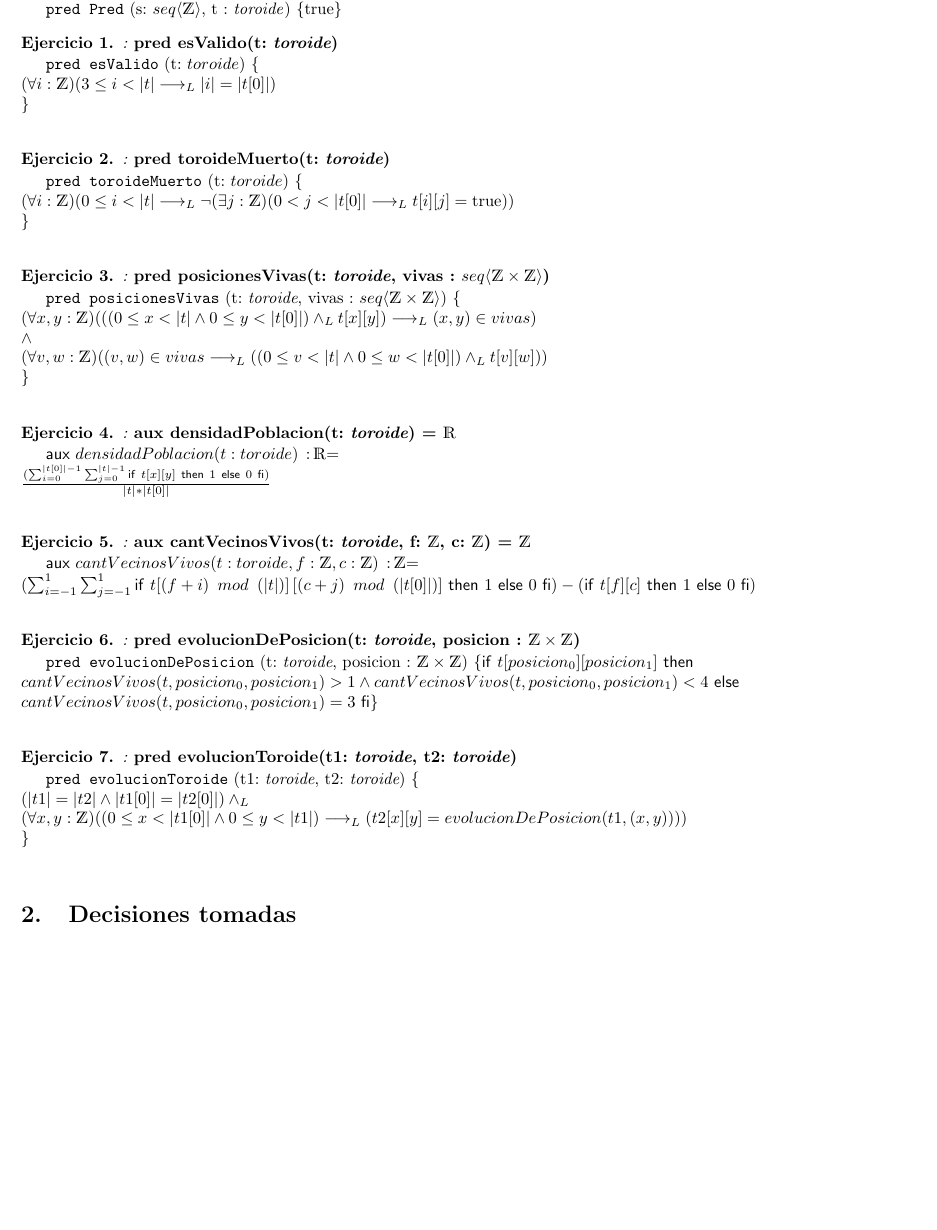
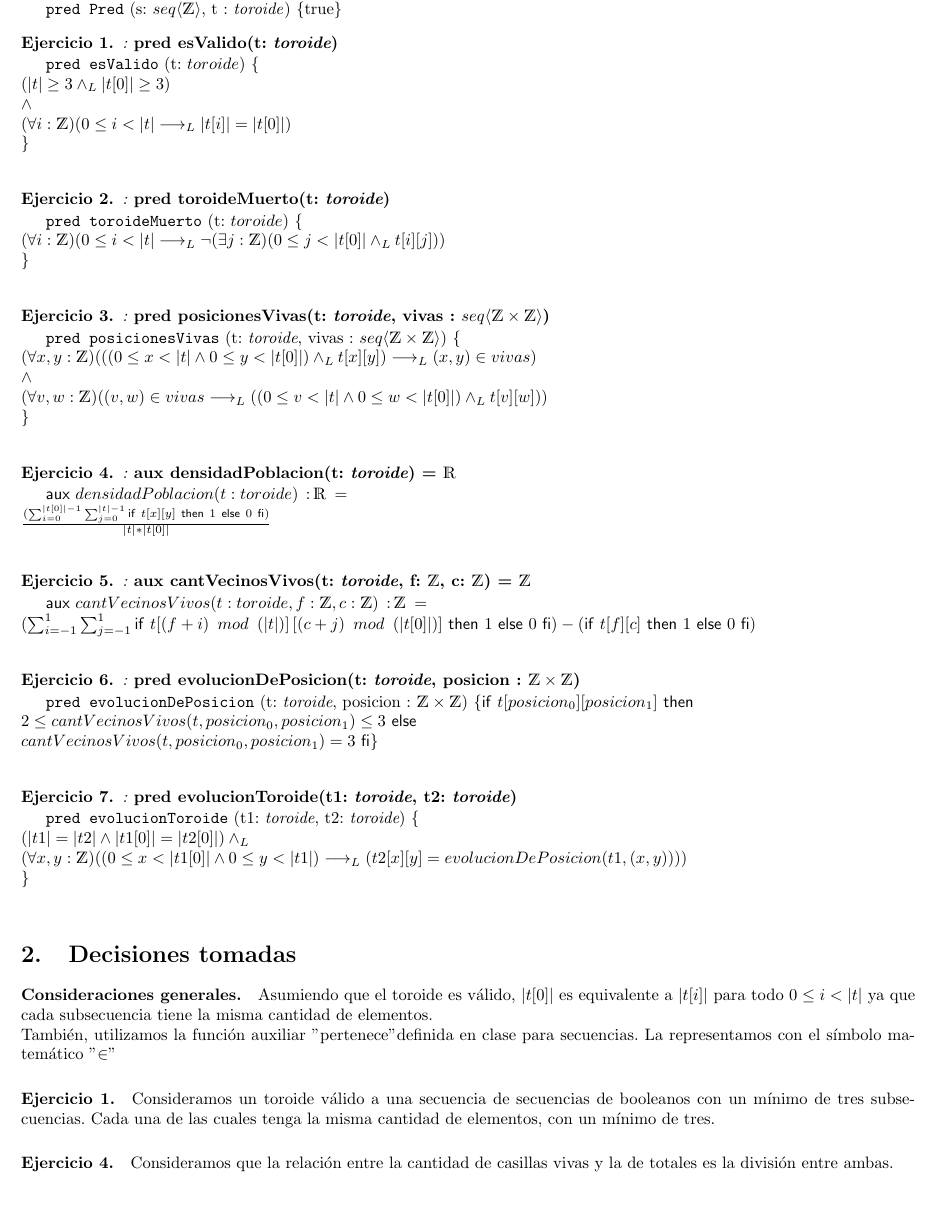
Before and after one commit to gonzUbA/TP1-Parte-1, a LaTeX document (Template-TPE/solucion.tex): part of page 2 of 2, cut so that both start at the same text, the shorter picture padded with empty space. Compiled offline with pdfLaTeX.

Commit message:
Corrección en grupo 1

```diff
--- a/Template-TPE/solucion.tex
+++ b/Template-TPE/solucion.tex
@@ -45,13 +44,13 @@
 \begin{ejercicio}[:]
 \textbf{pred esValido(t: $\toroide$)}
 
-\pred{esValido}{t: $toroide$}{ \\  (\forall i : \mathds{Z}) (3\leq i < \longitud{t} \implicaLuego \longitud{i} = \longitud {t[0]}) \\ }
+\pred{esValido}{t: $toroide$}{ \\ (|t| \geq 3 \yLuego |t[0]| \geq 3) \newline \wedge \newline (\forall i : \mathds{Z}) (0\leq i < \longitud{t} \implicaLuego \longitud{t[i]} = \longitud {t[0]}) \\ }
 \end{ejercicio}
 
 \begin{ejercicio}[:]
 \textbf{pred toroideMuerto(t: $\toroide$)}
 
-\pred{toroideMuerto}{t: $toroide$}{ \\ \hspace{8 cm} (\forall i : \mathds{Z}) (0\leq i < \longitud{t} \implicaLuego \neg  (\exists j: \mathds{Z}) (0 < j < \longitud{t[0]} \implicaLuego t[i][j] = \True)) \\ }
+\pred{toroideMuerto}{t: $toroide$}{ \\ \hspace{8 cm} (\forall i : \mathds{Z}) (0\leq i < \longitud{t} \implicaLuego \neg  (\exists j: \mathds{Z}) (0 \leq j < \longitud{t[0]} \yLuego t[i][j])) \\ }
 
 \end{ejercicio}
 
@@ -68,7 +67,7 @@
 \begin{ejercicio}[:]
 \textbf{aux densidadPoblacion(t: $\toroide$) = $\float$}
 
-\auxil{densidadPoblacion(t: toroide) \, : \, $\float$}{\newline \frac {(\sum_{i=0}^{|t[0]|-1} \sum_{j=0}^{|t|-1} \IfThenElse{t[x][y]}{1}{0})} {|t|*|t[0]|}}
+\auxil{densidadPoblacion(t: toroide) \, : \, $\float$ \enspace}{\newline \frac {(\sum_{i=0}^{|t[0]|-1} \sum_{j=0}^{|t|-1} \IfThenElse{t[x][y]}{1}{0})} {|t|*|t[0]|}}
 
 
 
@@ -89,7 +88,7 @@
 \begin{ejercicio}[:]
 \textbf{pred evolucionDePosicion(t: $\toroide$, posicion : $\tupla{\ent}{\ent}$)}
 
-\pred{evolucionDePosicion}{t: $\toroide$, posicion : $\tupla{\ent}{\ent}$}{\IfThenElse{t[posicion_{0}][posicion_{1}]}{\\ cantVecinosVivos(t, posicion _{0},posicion _{1})> 1 \wedge cantVecinosVivos(t, posicion _{0},posicion _{1})< 4}{\\ cantVecinosVivos(t, posicion _{0},posicion _{1})= 3} }
+\pred{evolucionDePosicion}{t: $\toroide$, posicion : $\tupla{\ent}{\ent}$}{\IfThenElse{t[posicion_{0}][posicion_{1}]}{\\ 2 \leq cantVecinosVivos(t, posicion _{0},posicion _{1})\leq 3}{\\ cantVecinosVivos(t, posicion _{0},posicion _{1})= 3} }
 
 \end{ejercicio}
 
@@ -107,5 +106,14 @@
 
 \section{Decisiones tomadas}
 % Sólo para decisiones de alto nivel, no para explicar la solución a los ejercicios: CONSULTAR!
+\paragraph{Consideraciones generales.}
+Asumiendo que el toroide es válido, $|t[0]|$ es equivalente  a $ |t[i]| $ para todo $ 0 \leq i < |t|$ ya que cada subsecuencia tiene la misma cantidad de elementos.\newline
+	\enspace También, utilizamos la función auxiliar "pertenece" definida en clase para secuencias. La representamos con el símbolo matemático "$\in$"
+
+\paragraph{Ejercicio 1.}
+Consideramos un toroide válido a una secuencia de secuencias de booleanos con un mínimo de tres subsecuencias. Cada una de las cuales tenga la misma cantidad de elementos, con un mínimo de tres.
+
+\paragraph{Ejercicio 4.}
+Consideramos que la relación entre la cantidad de casillas vivas y la de totales es la división entre ambas.
 
 \end{document}
```
Also changed, not shown: Template-TPE/solucion.tex (3 more changed lines).
